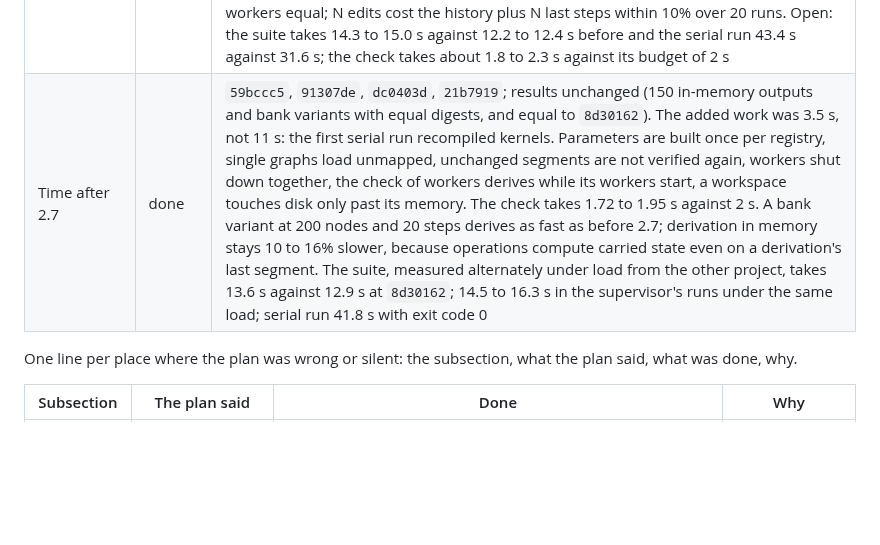
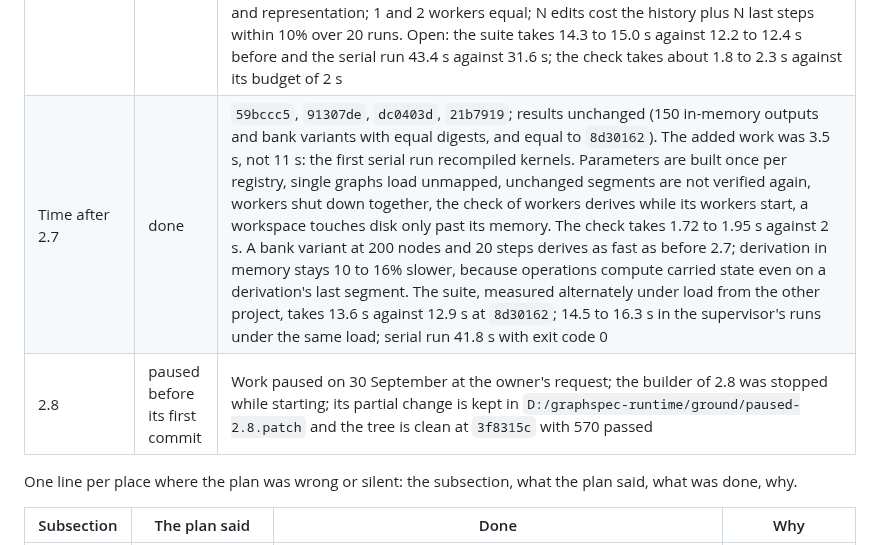
Before and after one commit to tristan00/graphspec, a Markdown page: PLAN.md, the part around the change. Drawn GitHub-style; blank space fills up the shorter version.

Commit message:
Plan: work paused at the owner's request; 2.8 not begun, its partial change kept
Co-Authored-By: Claude Opus 5.5 <noreply@anthropic.com>

```diff
--- a/PLAN.md
+++ b/PLAN.md
@@ -663,7 +663,8 @@ As of 2026-09-28 at 22:50: on the owner's instruction the whole working tree, un
 | 2.6 | done | `1bf1d1a`, `289d8c4`, `a74e7f4`, `a5236e8`; 569 passed in 12.4 to 12.7 s, serial run 569 passed in 31.6 s with exit code 0; ruff clean. A fit states `pipeline`, an ordered list of registered operations with their parameters, labelled where one appears twice; a search states a template and draws presence and parameters, never order; an operation receives only the splits it states; the key of a variant holds schema, source, pipeline with versions, settings, groups, splits, device and seeds, and no digest of a file; a standing test holds a version and a digest of code for each operation and for derivation, views, representations and the partition index. The seven in today's order equal the fixture after each stage and the representation, except configuration 09 from its derived relations on, and the changed representation arrays, each named with its commit in `tests/test_pipelines.py` |
 | Follow-up of 2.6 | done | `952c41d`; 569 passed in 12.2 to 12.4 s. Configuration 09 with `graphspec.relations` stated before `graphspec.derive` equals the fixture at every stage the fixture holds and in its representation, apart from the changes every configuration has; its exemption is deleted, and no exemption for sampling, dropping or rewiring was needed |
 | 2.7 | done | `3081968`, `188b9c1`, `f432b0c`, `97ec749`, `4738b8e`, `ff54490`; 570 passed, serial run with exit code 0; ruff clean. One engine: every derivation, whole or joined, in process or on workers, runs the same segment functions; `transform.materialize`, `segments.build`, `build_parallel` and `derived` are gone; the physical join stays for tests. Operations and representations state their phases and what each carries. `Derivation` forks, edits, continues and slices; a fork shares its history and holds an overlay. Forks, siblings and trunk equal whole graphs for every registered operation and representation; 1 and 2 workers equal; N edits cost the history plus N last steps within 10% over 20 runs. Open: the suite takes 14.3 to 15.0 s against 12.2 to 12.4 s before and the serial run 43.4 s against 31.6 s; the check takes about 1.8 to 2.3 s against its budget of 2 s |
-| Time after 2.7 | done | `59bccc5`, `91307de`, `dc0403d`, `21b7919`; results unchanged (150 in-memory outputs and bank variants with equal digests, and equal to `8d30162`). The added work was 3.5 s, not 11 s: the first serial run recompiled kernels. Parameters are built once per registry, single graphs load unmapped, unchanged segments are not verified again, workers shut down together, the check of workers derives while its workers start, a workspace touches disk only past its memory. The check takes 1.72 to 1.95 s against 2 s. A bank variant at 200 nodes and 20 steps derives as fast as before 2.7; derivation in memory stays 10 to 16% slower, because operations compute carried state even on a derivation's last segment. The suite, measured alternately under load from the other project, takes 13.6 s against 12.9 s at `8d30162`; 14.5 to 16.3 s in the supervisor's runs under the same load; serial run 41.8 s with exit code 0 |**Deviations**
+| Time after 2.7 | done | `59bccc5`, `91307de`, `dc0403d`, `21b7919`; results unchanged (150 in-memory outputs and bank variants with equal digests, and equal to `8d30162`). The added work was 3.5 s, not 11 s: the first serial run recompiled kernels. Parameters are built once per registry, single graphs load unmapped, unchanged segments are not verified again, workers shut down together, the check of workers derives while its workers start, a workspace touches disk only past its memory. The check takes 1.72 to 1.95 s against 2 s. A bank variant at 200 nodes and 20 steps derives as fast as before 2.7; derivation in memory stays 10 to 16% slower, because operations compute carried state even on a derivation's last segment. The suite, measured alternately under load from the other project, takes 13.6 s against 12.9 s at `8d30162`; 14.5 to 16.3 s in the supervisor's runs under the same load; serial run 41.8 s with exit code 0 |
+| 2.8 | paused before its first commit | Work paused on 30 September at the owner's request; the builder of 2.8 was stopped while starting; its partial change is kept in `D:/graphspec-runtime/ground/paused-2.8.patch` and the tree is clean at `3f8315c` with 570 passed |**Deviations**
 
 One line per place where the plan was wrong or silent: the subsection, what the plan said, what was done, why.
 
```
